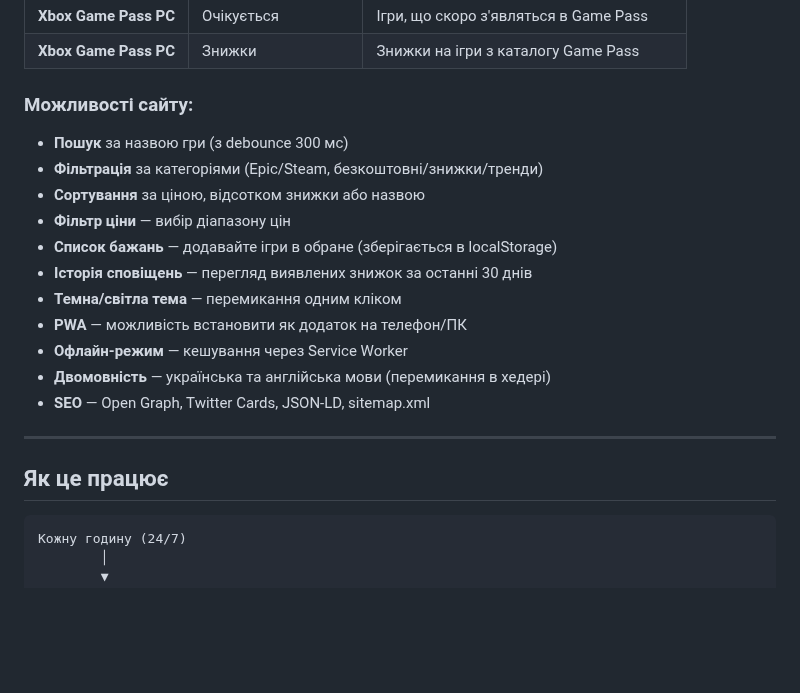
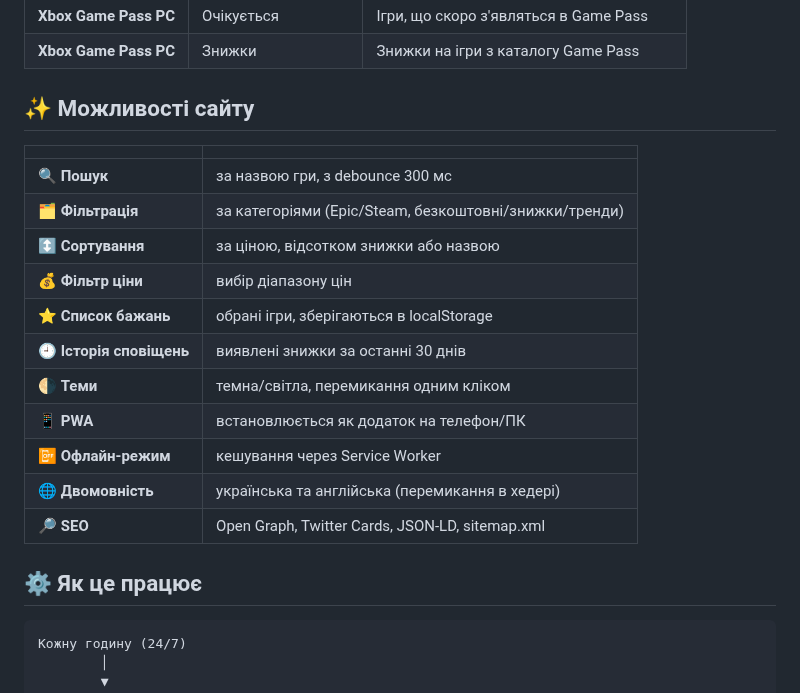
Before and after one commit to ajjs1ajjs/Sales, a Markdown page: README.md, the part around one of its changes. Drawn GitHub-style; blank space fills up the shorter version.

````diff
--- a/README.md
+++ b/README.md
@@ -29,23 +32,23 @@
 | **Xbox Game Pass PC** | Очікується | Ігри, що скоро з'являться в Game Pass |
 | **Xbox Game Pass PC** | Знижки | Знижки на ігри з каталогу Game Pass |
 
-### Можливості сайту:
+## ✨ Можливості сайту
 
-- **Пошук** за назвою гри (з debounce 300 мс)
-- **Фільтрація** за категоріями (Epic/Steam, безкоштовні/знижки/тренди)
-- **Сортування** за ціною, відсотком знижки або назвою
-- **Фільтр ціни** — вибір діапазону цін
-- **Список бажань** — додавайте ігри в обране (зберігається в localStorage)
-- **Історія сповіщень** — перегляд виявлених знижок за останні 30 днів
-- **Темна/світла тема** — перемикання одним кліком
-- **PWA** — можливість встановити як додаток на телефон/ПК
-- **Офлайн-режим** — кешування через Service Worker
-- **Двомовність** — українська та англійська мови (перемикання в хедері)
-- **SEO** — Open Graph, Twitter Cards, JSON-LD, sitemap.xml
+| | |
+|---|---|
+| 🔍 **Пошук** | за назвою гри, з debounce 300 мс |
+| 🗂️ **Фільтрація** | за категоріями (Epic/Steam, безкоштовні/знижки/тренди) |
+| ↕️ **Сортування** | за ціною, відсотком знижки або назвою |
+| 💰 **Фільтр ціни** | вибір діапазону цін |
+| ⭐ **Список бажань** | обрані ігри, зберігаються в localStorage |
+| 🕘 **Історія сповіщень** | виявлені знижки за останні 30 днів |
+| 🌗 **Теми** | темна/світла, перемикання одним кліком |
+| 📱 **PWA** | встановлюється як додаток на телефон/ПК |
+| 📴 **Офлайн-режим** | кешування через Service Worker |
+| 🌐 **Двомовність** | українська та англійська (перемикання в хедері) |
+| 🔎 **SEO** | Open Graph, Twitter Cards, JSON-LD, sitemap.xml |
 
----
-
-## Як це працює
+## ⚙️ Як це працює
 
 ```
 Кожну годину (24/7)
````
Also changed, not shown: other parts of README.md (+47 -114 lines), docs/screenshots/history.png (added), docs/screenshots/main.png (added), 1 other file.
